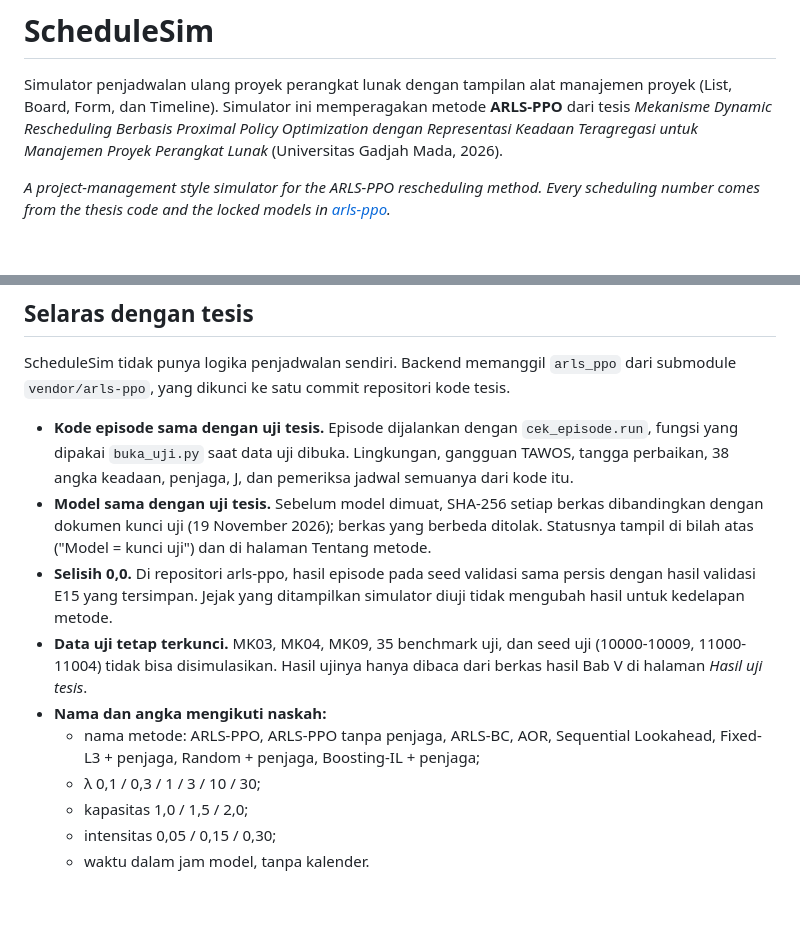
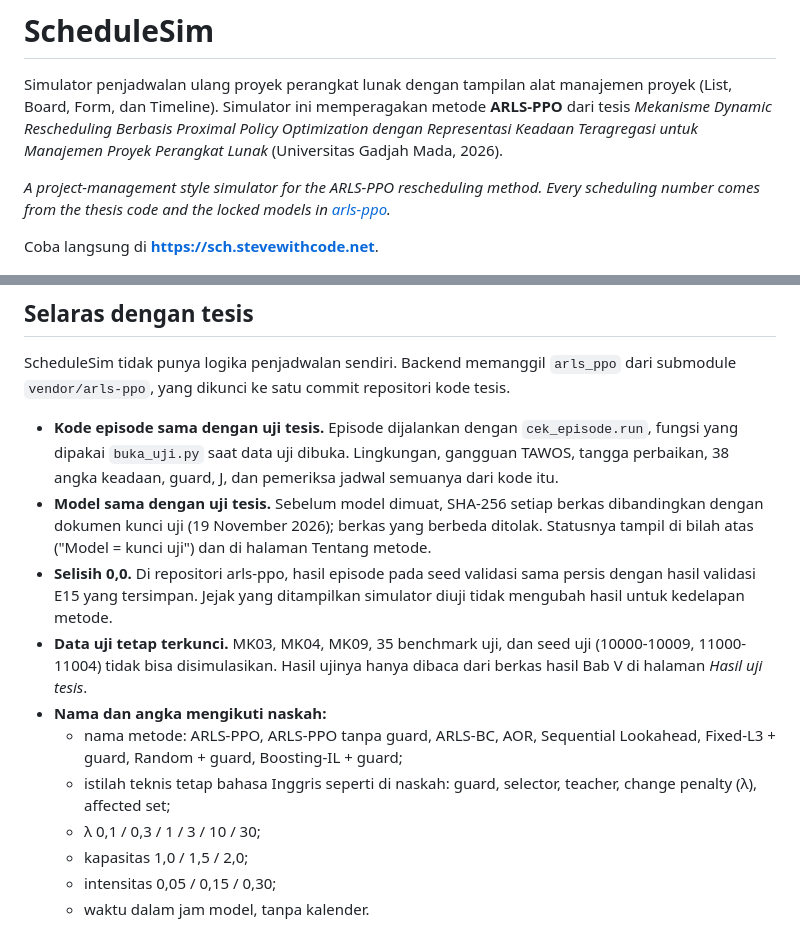
Before and after one commit to stephenprasetyachrismawan/ScheduleSim, a Markdown page: README.md, 2 parts joined by grey strips. Rendered like a GitHub page; blank space fills up the shorter version.

```diff
--- a/README.md
+++ b/README.md
@@ -9,6 +9,8 @@ Teragregasi untuk Manajemen Proyek Perangkat Lunak* (Universitas Gadjah Mada, 20
 number comes from the thesis code and the locked models in
 [arls-ppo](https://github.com/stephenprasetyachrismawan/arls-ppo).*
 
+Coba langsung di **https://sch.stevewithcode.net**.
+
 ![Simulasi: timeline, strip kejadian, dan panel keputusan](docs/tangkapan/06_sim_gantt.png)
 
 ## Selaras dengan tesis
@@ -18,7 +20,7 @@ ScheduleSim tidak punya logika penjadwalan sendiri. Backend memanggil `arls_ppo`
 
 - **Kode episode sama dengan uji tesis.** Episode dijalankan dengan `cek_episode.run`, fungsi yang
   dipakai `buka_uji.py` saat data uji dibuka. Lingkungan, gangguan TAWOS, tangga perbaikan,
-  38 angka keadaan, penjaga, J, dan pemeriksa jadwal semuanya dari kode itu.
+  38 angka keadaan, guard, J, dan pemeriksa jadwal semuanya dari kode itu.
 - **Model sama dengan uji tesis.** Sebelum model dimuat, SHA-256 setiap berkas dibandingkan
   dengan dokumen kunci uji (19 November 2026); berkas yang berbeda ditolak. Statusnya tampil di
   bilah atas ("Model = kunci uji") dan di halaman Tentang metode.
@@ -29,8 +31,10 @@ ScheduleSim tidak punya logika penjadwalan sendiri. Backend memanggil `arls_ppo`
   (10000-10009, 11000-11004) tidak bisa disimulasikan. Hasil ujinya hanya dibaca dari berkas hasil
   Bab V di halaman *Hasil uji tesis*.
 - **Nama dan angka mengikuti naskah:**
-  - nama metode: ARLS-PPO, ARLS-PPO tanpa penjaga, ARLS-BC, AOR, Sequential Lookahead,
-    Fixed-L3 + penjaga, Random + penjaga, Boosting-IL + penjaga;
+  - nama metode: ARLS-PPO, ARLS-PPO tanpa guard, ARLS-BC, AOR, Sequential Lookahead,
+    Fixed-L3 + guard, Random + guard, Boosting-IL + guard;
+  - istilah teknis tetap bahasa Inggris seperti di naskah: guard, selector, teacher,
+    change penalty (λ), affected set;
   - λ 0,1 / 0,3 / 1 / 3 / 10 / 30;
   - kapasitas 1,0 / 1,5 / 2,0;
   - intensitas 0,05 / 0,15 / 0,30;
```
Also changed, not shown: other parts of README.md (+30 -3 lines), docs/tangkapan/10_log_proses.png (added), docs/tangkapan/11_log_tingkat.png (added), docs/tangkapan/12_tur.png (added), 2 other files.
